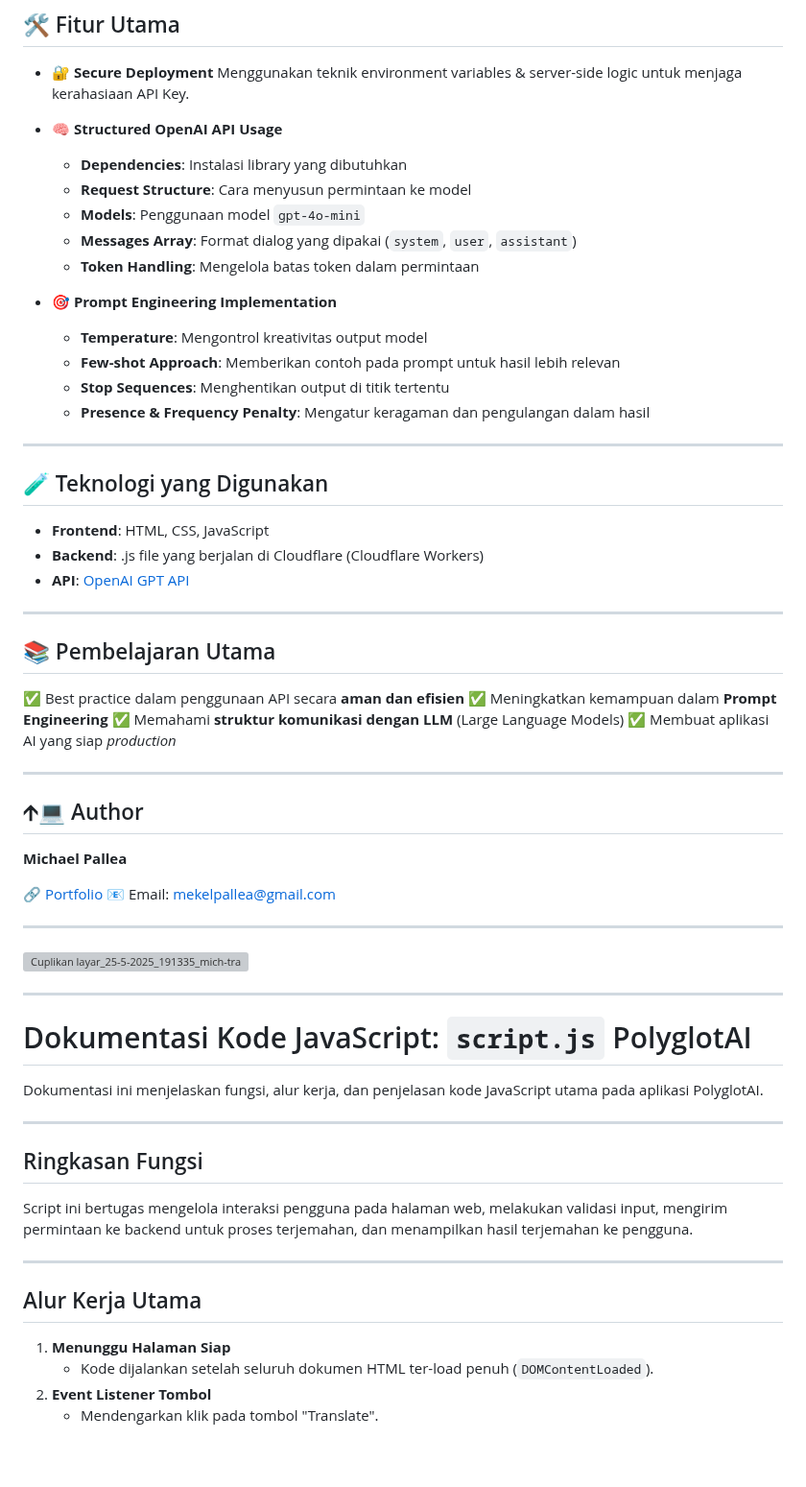
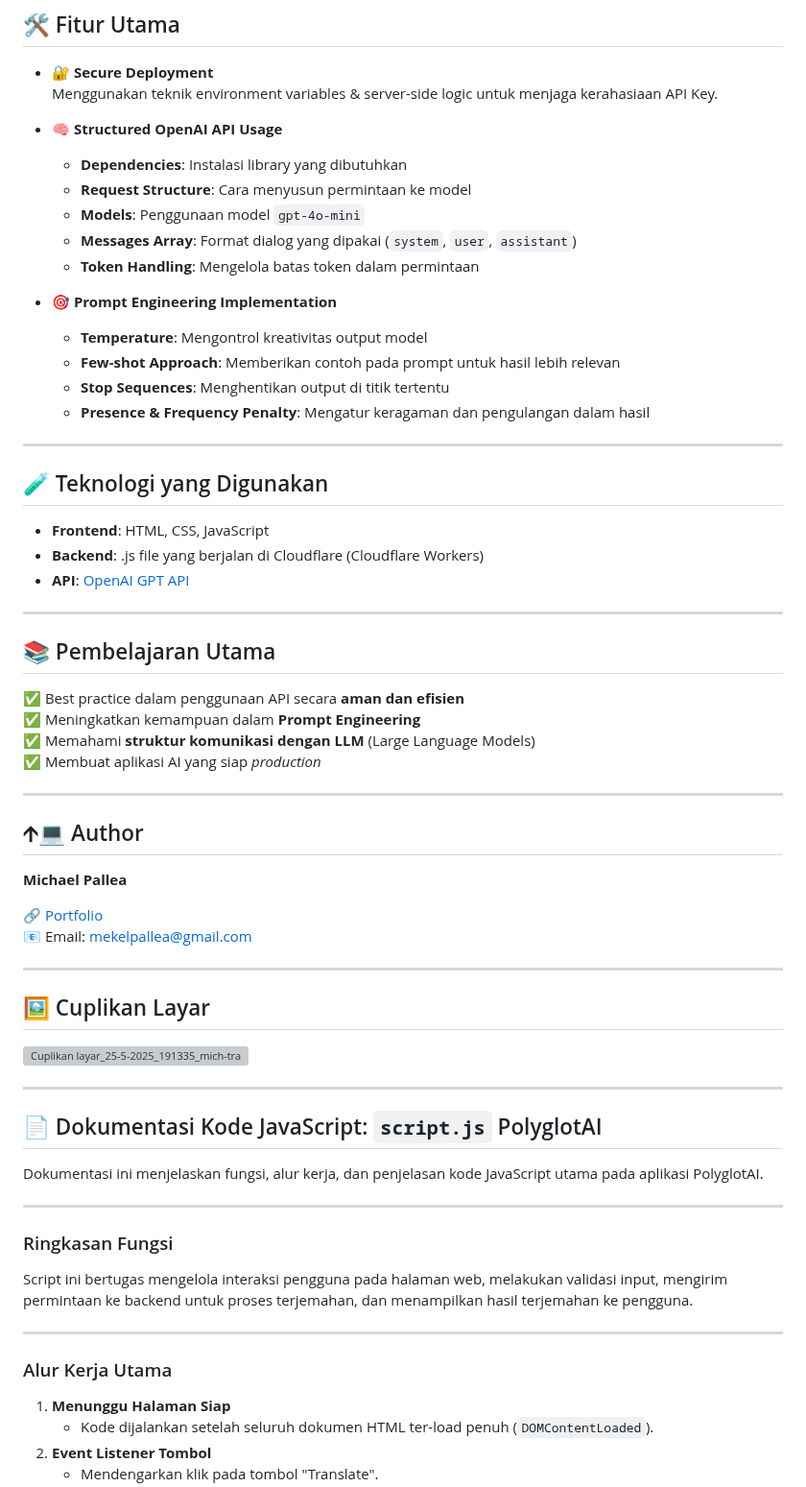
Before and after one commit to mekel16/tranlate-app-polyglotAI-solo-project, a Markdown page: README.md, the part around one of its changes. Shown at 96% size. GitHub-like rendering; blank space fills up the shorter version; grey boxes are pictures that could not be loaded.

```diff
--- a/README.md
+++ b/README.md
@@ -51,7 +47,6 @@ project ini berfokus pada **penggunaan dan deployment API secara aman** dan bebe
   Menggunakan teknik environment variables & server-side logic untuk menjaga kerahasiaan API Key.
 
 * 🧠 **Structured OpenAI API Usage**
-
   * **Dependencies**: Instalasi library yang dibutuhkan
   * **Request Structure**: Cara menyusun permintaan ke model
   * **Models**: Penggunaan model `gpt-4o-mini`
@@ -59,7 +54,6 @@ project ini berfokus pada **penggunaan dan deployment API secara aman** dan bebe
   * **Token Handling**: Mengelola batas token dalam permintaan
 
 * 🎯 **Prompt Engineering Implementation**
-
   * **Temperature**: Mengontrol kreativitas output model
   * **Few-shot Approach**: Memberikan contoh pada prompt untuk hasil lebih relevan
   * **Stop Sequences**: Menghentikan output di titik tertentu
@@ -75,7 +69,6 @@ project ini berfokus pada **penggunaan dan deployment API secara aman** dan bebe
 
 ---
 
-
 ## 📚 Pembelajaran Utama
 
 ✅ Best practice dalam penggunaan API secara **aman dan efisien**
@@ -84,6 +77,7 @@ project ini berfokus pada **penggunaan dan deployment API secara aman** dan bebe
 ✅ Membuat aplikasi AI yang siap *production*
 
 ---
+
 ## 🡩‍💻 Author
 
 **Michael Pallea**
@@ -93,22 +87,25 @@ project ini berfokus pada **penggunaan dan deployment API secara aman** dan bebe
 
 ---
 
+## 🖼️ Cuplikan Layar
+
 ![Cuplikan layar_25-5-2025_191335_mich-translateapp-solo-project-polyglot pages dev](https://github.com/user-attachments/assets/48817964-555a-456e-a284-bb93ec5edf14)
 
 ---
-# Dokumentasi Kode JavaScript: `script.js` PolyglotAI
+
+## 📄 Dokumentasi Kode JavaScript: `script.js` PolyglotAI
 
 Dokumentasi ini menjelaskan fungsi, alur kerja, dan penjelasan kode JavaScript utama pada aplikasi PolyglotAI.
 
 ---
 
-## Ringkasan Fungsi
+### Ringkasan Fungsi
 
 Script ini bertugas mengelola interaksi pengguna pada halaman web, melakukan validasi input, mengirim permintaan ke backend untuk proses terjemahan, dan menampilkan hasil terjemahan ke pengguna.
 
 ---
 
-## Alur Kerja Utama
+### Alur Kerja Utama
 
 1. **Menunggu Halaman Siap**
    - Kode dijalankan setelah seluruh dokumen HTML ter-load penuh (`DOMContentLoaded`).
```
Also changed, not shown: other parts of README.md (+28 -26 lines).
